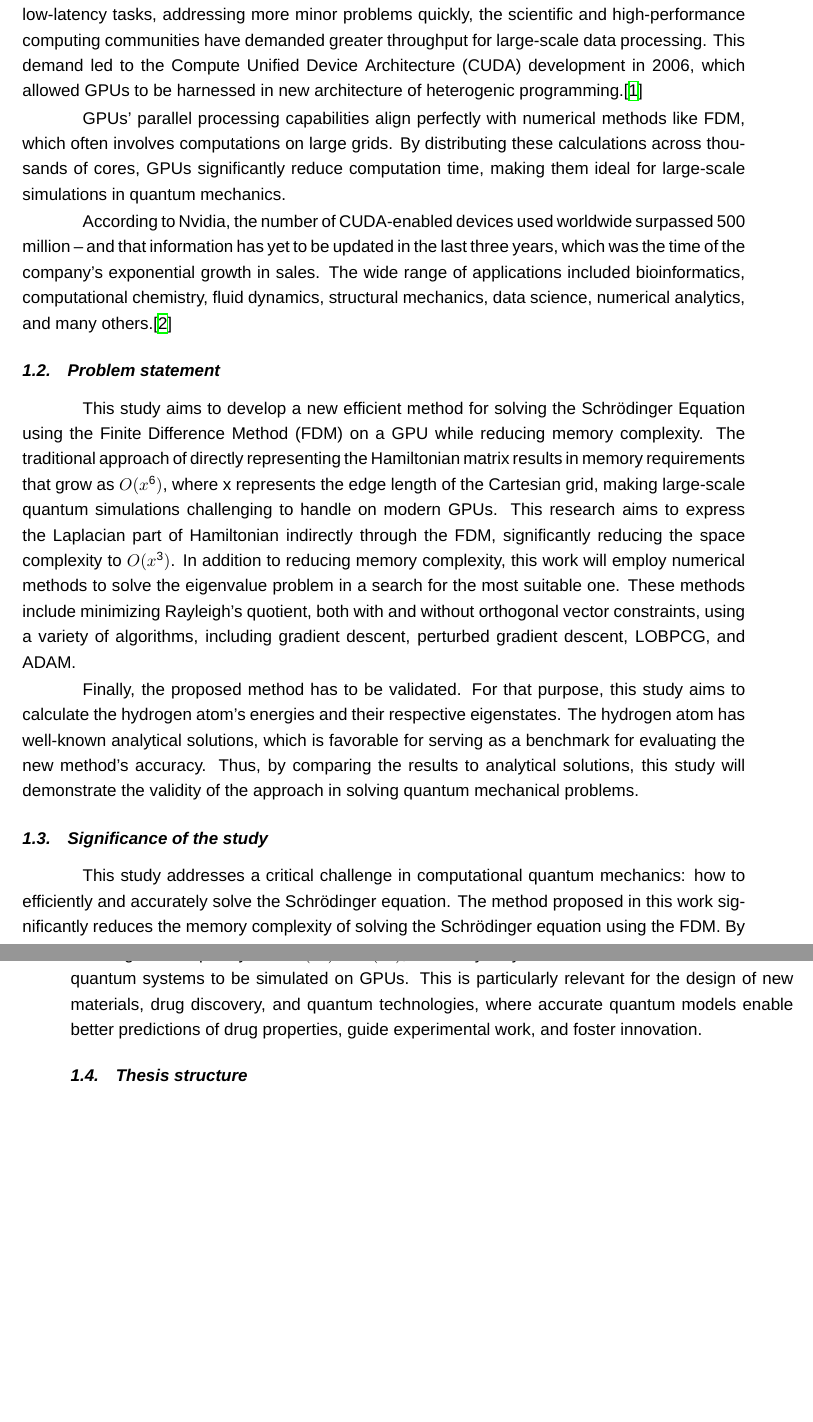
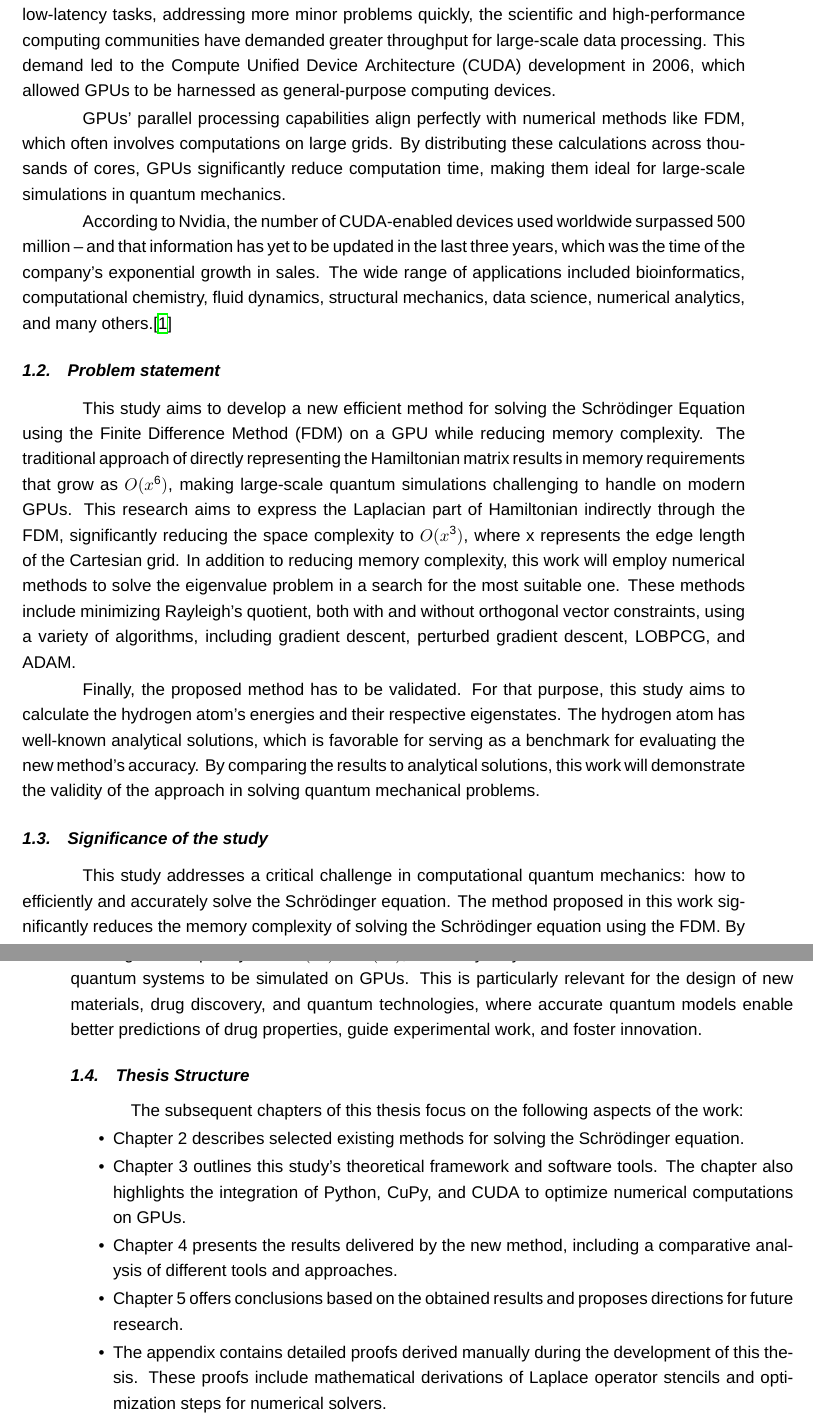
Before and after one commit to blazejtez/master-thesis-tex, a LaTeX document (main.tex, which reads chapters/1.tex): two parts of pages 7 and 8 of 28, joined at a grey line, cut so that both start at the same text, the shorter picture padded with empty space. Compiled offline with XeLaTeX; a missing font is replaced by an installed copy or a similar font.

Commit message:
finished chapter 1 before supervisor changes

```diff
--- a/chapters/1.tex
+++ b/chapters/1.tex
@@ -6,7 +6,7 @@
 
 The landscape of scientific computation has substantially evolved since Schrödinger introduced his famous equation. Modern scientists possess tools that are far more advanced than pen and paper, enabling them to solve complex mathematical problems with accuracy and speed greater than ever. Numerical methods, once laborious and prone to human error due to iterative processes, have become indispensable in many STEM disciplines.
 
-Graphics Processing Units (GPUs) have proven to be highly effective, powerful, high-throughput computing units. While Central Processing Units (CPUs) have been optimized for low-latency tasks, addressing more minor problems quickly, the scientific and high-performance computing communities have demanded greater throughput for large-scale data processing. This demand led to the Compute Unified Device Architecture (CUDA) development in 2006, which allowed GPUs to be harnessed in new architecture of heterogenic programming.\cite{cheng2014professional}
+Graphics Processing Units (GPUs) have proven to be highly effective, powerful, high-throughput computing units. While Central Processing Units (CPUs) have been optimized for low-latency tasks, addressing more minor problems quickly, the scientific and high-performance computing communities have demanded greater throughput for large-scale data processing. This demand led to the Compute Unified Device Architecture (CUDA) development in 2006, which allowed GPUs to be harnessed as general-purpose computing devices.
 
 GPUs' parallel processing capabilities align perfectly with numerical methods like FDM, which often involves computations on large grids. By distributing these calculations across thousands of cores, GPUs significantly reduce computation time, making them ideal for large-scale simulations in quantum mechanics.
 
@@ -14,14 +14,23 @@ According to Nvidia, the number of CUDA-enabled devices used worldwide surpassed
 
 \subsection{Problem statement}
 
-This study aims to develop a new efficient method for solving the Schrödinger Equation using the Finite Difference Method (FDM) on a GPU while reducing memory complexity. The traditional approach of directly representing the Hamiltonian matrix results in memory requirements that grow as $O(x\textsuperscript{6})$, where x represents the edge length of the Cartesian grid, making large-scale quantum simulations challenging to handle on modern GPUs. This research aims to express the Laplacian part of Hamiltonian indirectly through the FDM, significantly reducing the space complexity to $O(x\textsuperscript{3})$.
+This study aims to develop a new efficient method for solving the Schrödinger Equation using the Finite Difference Method (FDM) on a GPU while reducing memory complexity. The traditional approach of directly representing the Hamiltonian matrix results in memory requirements that grow as $O(x\textsuperscript{6})$, making large-scale quantum simulations challenging to handle on modern GPUs. This research aims to express the Laplacian part of Hamiltonian indirectly through the FDM, significantly reducing the space complexity to $O(x\textsuperscript{3})$, where x represents the edge length of the Cartesian grid.
 %% poniższy akapit do przedyskutowania
 In addition to reducing memory complexity, this work will employ numerical methods to solve the eigenvalue problem in a search for the most suitable one. These methods include minimizing Rayleigh's quotient, both with and without orthogonal vector constraints, using a variety of algorithms, including gradient descent, perturbed gradient descent, LOBPCG, and ADAM.
 
-Finally, the proposed method has to be validated. For that purpose, this study aims to calculate the hydrogen atom's energies and their respective eigenstates. The hydrogen atom has well-known analytical solutions, which is favorable for serving as a benchmark for evaluating the new method's accuracy. Thus, by comparing the results to analytical solutions, this study will demonstrate the validity of the approach in solving quantum mechanical problems.
+Finally, the proposed method has to be validated. For that purpose, this study aims to calculate the hydrogen atom's energies and their respective eigenstates. The hydrogen atom has well-known analytical solutions, which is favorable for serving as a benchmark for evaluating the new method's accuracy. By comparing the results to analytical solutions, this work will demonstrate the validity of the approach in solving quantum mechanical problems.
 
 \subsection{Significance of the study}
 
 This study addresses a critical challenge in computational quantum mechanics: how to efficiently and accurately solve the Schrödinger equation. The method proposed in this work significantly reduces the memory complexity of solving the Schrödinger equation using the FDM. By lowering the complexity from $O(x\textsuperscript{6})$ to $O(x\textsuperscript{3})$, this study may lead to more extensive and intricate quantum systems to be simulated on GPUs. This is particularly relevant for the design of new materials, drug discovery, and quantum technologies, where accurate quantum models enable better predictions of drug properties, guide experimental work, and foster innovation.
 
-\subsection{Thesis structure}
+\subsection{Thesis Structure}
+
+The subsequent chapters of this thesis focus on the following aspects of the work:
+\begin{itemize}[itemsep=0\baselineskip, topsep=1.5pt, parsep=1.5pt]
+	\item Chapter 2 describes selected existing methods for solving the Schrödinger equation.
+	\item Chapter 3 outlines this study's theoretical framework and software tools. The chapter also highlights the integration of Python, CuPy, and CUDA to optimize numerical computations on GPUs.
+	\item Chapter 4 presents the results delivered by the new method, including a comparative analysis of different tools and approaches.
+	\item Chapter 5 offers conclusions based on the obtained results and proposes directions for future research.
+	\item The appendix contains detailed proofs derived manually during the development of this thesis. These proofs include mathematical derivations of Laplace operator stencils and optimization steps for numerical solvers.
+\end{itemize}
```
